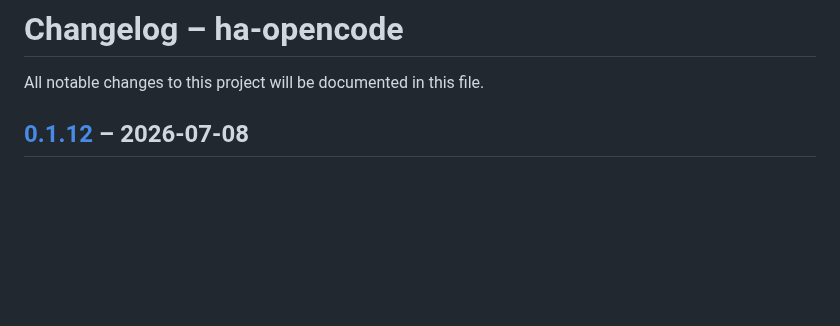
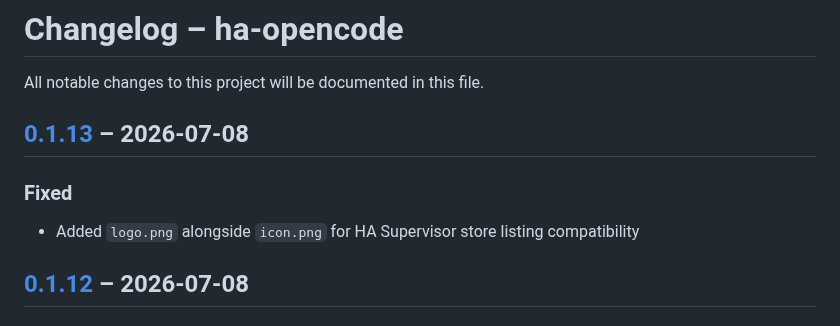
Before and after one commit to ussdeveloper/ha-opencode, a Markdown page: CHANGELOG.md, the part around one of its changes. GitHub-like rendering; blank space fills up the shorter version.

Commit message:
fix: v0.1.13 – add logo.png for HA add-on store icon visibility

```diff
--- a/CHANGELOG.md
+++ b/CHANGELOG.md
@@ -1,6 +1,11 @@
 # Changelog – ha-opencode
 
 All notable changes to this project will be documented in this file.
+
+## [0.1.13] – 2026-07-08
+
+### Fixed
+- Added `logo.png` alongside `icon.png` for HA Supervisor store listing compatibility
 
 ## [0.1.12] – 2026-07-08
 
```
Also changed, not shown: other parts of CHANGELOG.md (+1 -0 lines), README.md (+1 -1 lines), ha-opencode/logo.png (added), 1 other file.
